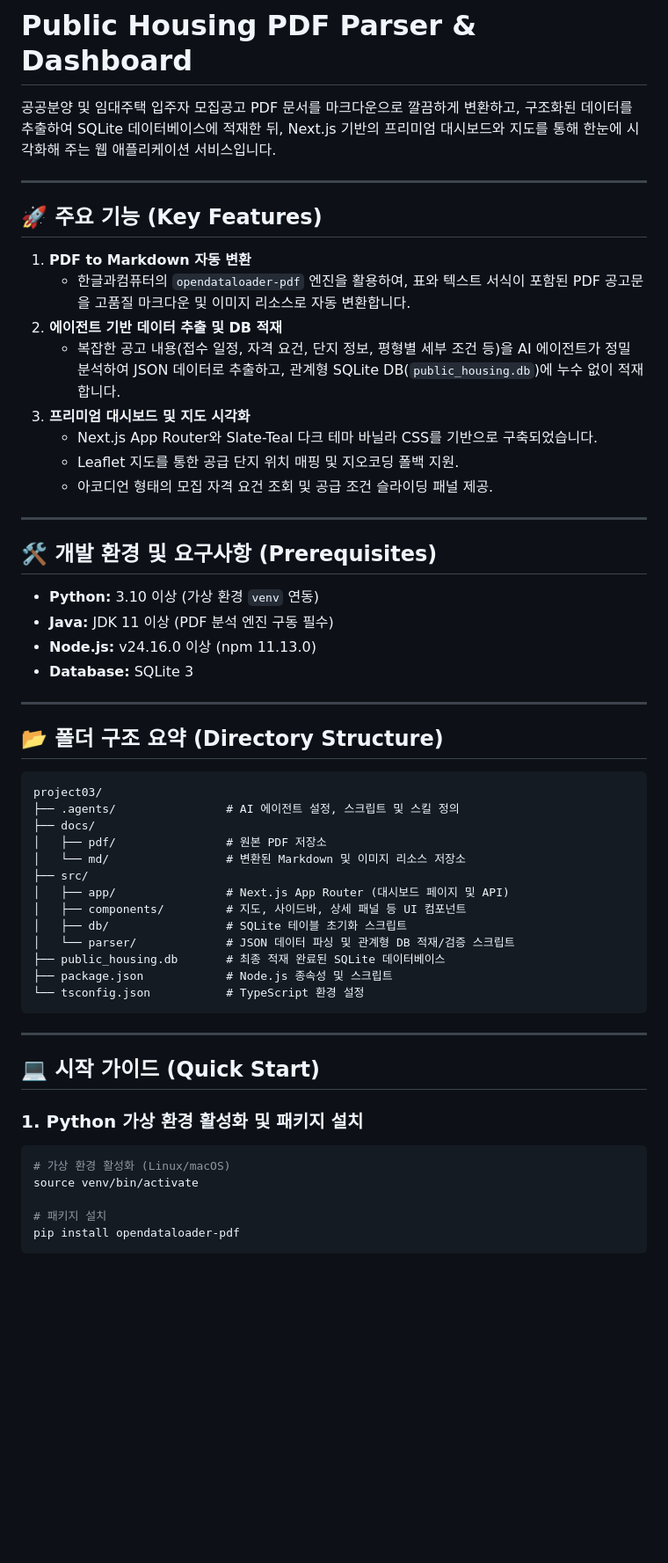
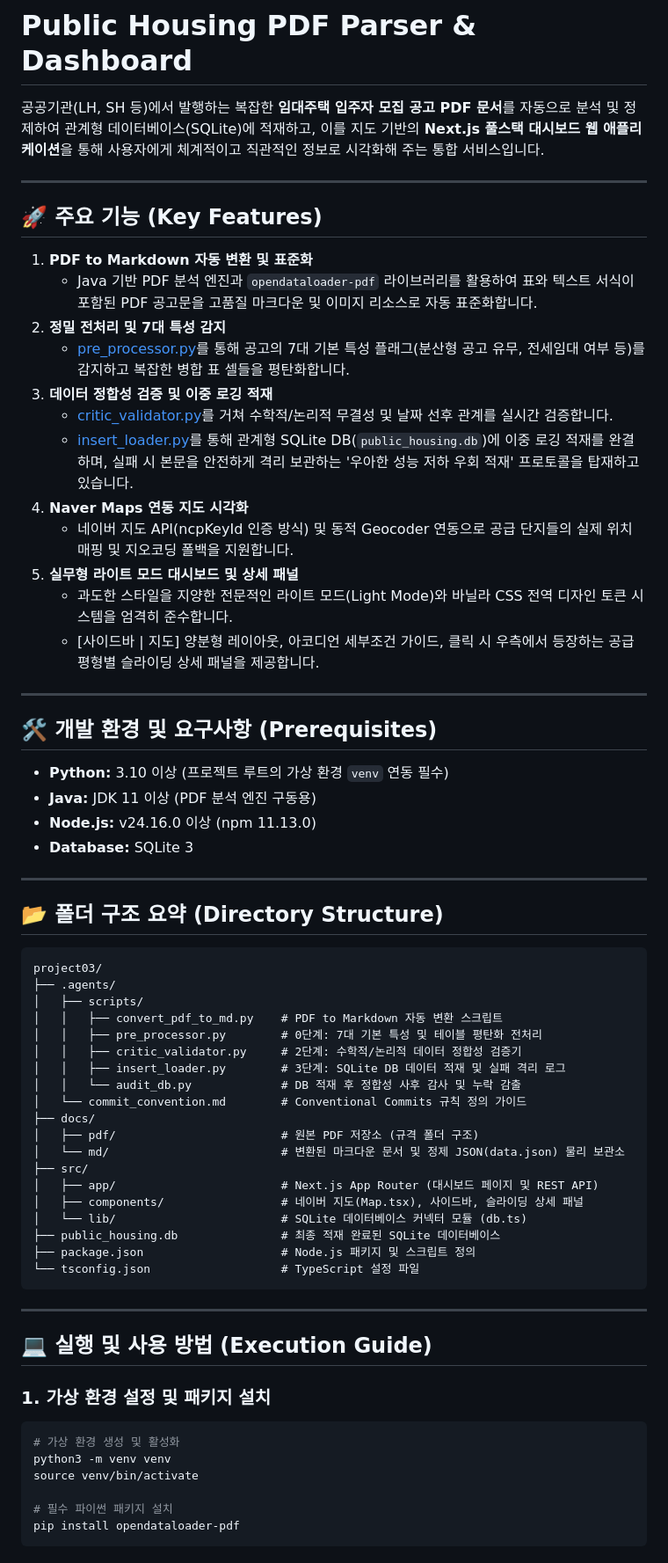
Before and after one commit to JaeMin1130/pleasehome, a Markdown page: README.md, the part around one of its changes. Shown at 88% size. Drawn GitHub-style; blank space fills up the shorter version.

Commit message:
docs: README.md 프로젝트 명세 및 실행 가이드 최신화

````diff
--- a/README.md
+++ b/README.md
@@ -1,26 +1,30 @@
 # Public Housing PDF Parser & Dashboard
 
-공공분양 및 임대주택 입주자 모집공고 PDF 문서를 마크다운으로 깔끔하게 변환하고, 구조화된 데이터를 추출하여 SQLite 데이터베이스에 적재한 뒤, Next.js 기반의 프리미엄 대시보드와 지도를 통해 한눈에 시각화해 주는 웹 애플리케이션 서비스입니다.
+공공기관(LH, SH 등)에서 발행하는 복잡한 **임대주택 입주자 모집 공고 PDF 문서**를 자동으로 분석 및 정제하여 관계형 데이터베이스(SQLite)에 적재하고, 이를 지도 기반의 **Next.js 풀스택 대시보드 웹 애플리케이션**을 통해 사용자에게 체계적이고 직관적인 정보로 시각화해 주는 통합 서비스입니다.
 
 ---
 
 ## 🚀 주요 기능 (Key Features)
 
-1. **PDF to Markdown 자동 변환**
-   * 한글과컴퓨터의 `opendataloader-pdf` 엔진을 활용하여, 표와 텍스트 서식이 포함된 PDF 공고문을 고품질 마크다운 및 이미지 리소스로 자동 변환합니다.
-2. **에이전트 기반 데이터 추출 및 DB 적재**
-   * 복잡한 공고 내용(접수 일정, 자격 요건, 단지 정보, 평형별 세부 조건 등)을 AI 에이전트가 정밀 분석하여 JSON 데이터로 추출하고, 관계형 SQLite DB(`public_housing.db`)에 누수 없이 적재합니다.
-3. **프리미엄 대시보드 및 지도 시각화**
-   * Next.js App Router와 Slate-Teal 다크 테마 바닐라 CSS를 기반으로 구축되었습니다.
-   * Leaflet 지도를 통한 공급 단지 위치 매핑 및 지오코딩 폴백 지원.
-   * 아코디언 형태의 모집 자격 요건 조회 및 공급 조건 슬라이딩 패널 제공.
+1. **PDF to Markdown 자동 변환 및 표준화**
+   * Java 기반 PDF 분석 엔진과 `opendataloader-pdf` 라이브러리를 활용하여 표와 텍스트 서식이 포함된 PDF 공고문을 고품질 마크다운 및 이미지 리소스로 자동 표준화합니다.
+2. **정밀 전처리 및 7대 특성 감지**
+   * [pre_processor.py](file:///home/iru/project03/.agents/scripts/pre_processor.py)를 통해 공고의 7대 기본 특성 플래그(분산형 공고 유무, 전세임대 여부 등)를 감지하고 복잡한 병합 표 셀들을 평탄화합니다.
+3. **데이터 정합성 검증 및 이중 로깅 적재**
+   * [critic_validator.py](file:///home/iru/project03/.agents/scripts/critic_validator.py)를 거쳐 수학적/논리적 무결성 및 날짜 선후 관계를 실시간 검증합니다.
+   * [insert_loader.py](file:///home/iru/project03/.agents/scripts/insert_loader.py)를 통해 관계형 SQLite DB(`public_housing.db`)에 이중 로깅 적재를 완결하며, 실패 시 본문을 안전하게 격리 보관하는 '우아한 성능 저하 우회 적재' 프로토콜을 탑재하고 있습니다.
+4. **Naver Maps 연동 지도 시각화**
+   * 네이버 지도 API(ncpKeyId 인증 방식) 및 동적 Geocoder 연동으로 공급 단지들의 실제 위치 매핑 및 지오코딩 폴백을 지원합니다.
+5. **실무형 라이트 모드 대시보드 및 상세 패널**
+   * 과도한 스타일을 지양한 전문적인 라이트 모드(Light Mode)와 바닐라 CSS 전역 디자인 토큰 시스템을 엄격히 준수합니다.
+   * [사이드바 | 지도] 양분형 레이아웃, 아코디언 세부조건 가이드, 클릭 시 우측에서 등장하는 공급 평형별 슬라이딩 상세 패널을 제공합니다.
 
 ---
 
 ## 🛠️ 개발 환경 및 요구사항 (Prerequisites)
 
-* **Python:** 3.10 이상 (가상 환경 `venv` 연동)
-* **Java:** JDK 11 이상 (PDF 분석 엔진 구동 필수)
+* **Python:** 3.10 이상 (프로젝트 루트의 가상 환경 `venv` 연동 필수)
+* **Java:** JDK 11 이상 (PDF 분석 엔진 구동용)
 * **Node.js:** v24.16.0 이상 (npm 11.13.0)
 * **Database:** SQLite 3
 
@@ -30,30 +34,37 @@
 
 ```text
 project03/
-├── .agents/                # AI 에이전트 설정, 스크립트 및 스킬 정의
+├── .agents/
+│   ├── scripts/
+│   │   ├── convert_pdf_to_md.py    # PDF to Markdown 자동 변환 스크립트
+│   │   ├── pre_processor.py        # 0단계: 7대 기본 특성 및 테이블 평탄화 전처리
+│   │   ├── critic_validator.py     # 2단계: 수학적/논리적 데이터 정합성 검증기
+│   │   ├── insert_loader.py        # 3단계: SQLite DB 데이터 적재 및 실패 격리 로그
+│   │   └── audit_db.py             # DB 적재 후 정합성 사후 감사 및 누락 감출
+│   └── commit_convention.md        # Conventional Commits 규칙 정의 가이드
 ├── docs/
-│   ├── pdf/                # 원본 PDF 저장소
-│   └── md/                 # 변환된 Markdown 및 이미지 리소스 저장소
+│   ├── pdf/                        # 원본 PDF 저장소 (규격 폴더 구조)
+│   └── md/                         # 변환된 마크다운 문서 및 정제 JSON(data.json) 물리 보관소
 ├── src/
-│   ├── app/                # Next.js App Router (대시보드 페이지 및 API)
-│   ├── components/         # 지도, 사이드바, 상세 패널 등 UI 컴포넌트
-│   ├── db/                 # SQLite 테이블 초기화 스크립트
-│   └── parser/             # JSON 데이터 파싱 및 관계형 DB 적재/검증 스크립트
-├── public_housing.db       # 최종 적재 완료된 SQLite 데이터베이스
-├── package.json            # Node.js 종속성 및 스크립트
-└── tsconfig.json           # TypeScript 환경 설정
+│   ├── app/                        # Next.js App Router (대시보드 페이지 및 REST API)
+│   ├── components/                 # 네이버 지도(Map.tsx), 사이드바, 슬라이딩 상세 패널
+│   └── lib/                        # SQLite 데이터베이스 커넥터 모듈 (db.ts)
+├── public_housing.db               # 최종 적재 완료된 SQLite 데이터베이스
+├── package.json                    # Node.js 패키지 및 스크립트 정의
+└── tsconfig.json                   # TypeScript 설정 파일
 ```
 
 ---
 
-## 💻 시작 가이드 (Quick Start)
+## 💻 실행 및 사용 방법 (Execution Guide)
 
-### 1. Python 가상 환경 활성화 및 패키지 설치
+### 1. 가상 환경 설정 및 패키지 설치
 ```bash
-# 가상 환경 활성화 (Linux/macOS)
+# 가상 환경 생성 및 활성화
+python3 -m venv venv
 source venv/bin/activate
 
-# 패키지 설치
+# 필수 파이썬 패키지 설치
 pip install opendataloader-pdf
 ```
 
````
Also changed, not shown: other parts of README.md (+34 -6 lines).
